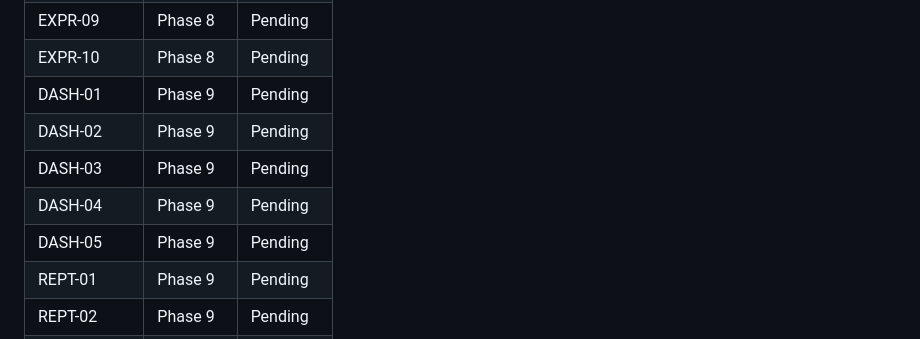
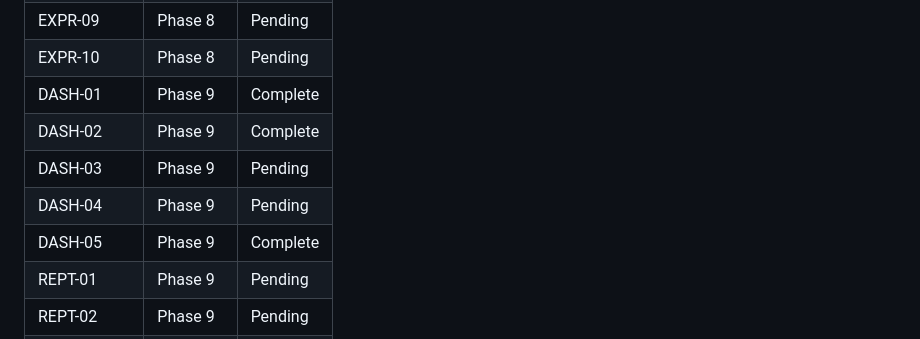
Before and after one commit to LaiosOvO/studyhub, a Markdown page: .planning/REQUIREMENTS.md, the part around one of its changes. Rendered like a GitHub page.

```diff
--- a/.planning/REQUIREMENTS.md
+++ b/.planning/REQUIREMENTS.md
@@ -306,11 +306,11 @@ Updated during roadmap creation.
 | EXPR-08 | Phase 8 | Pending |
 | EXPR-09 | Phase 8 | Pending |
 | EXPR-10 | Phase 8 | Pending |
-| DASH-01 | Phase 9 | Pending |
-| DASH-02 | Phase 9 | Pending |
+| DASH-01 | Phase 9 | Complete |
+| DASH-02 | Phase 9 | Complete |
 | DASH-03 | Phase 9 | Pending |
 | DASH-04 | Phase 9 | Pending |
-| DASH-05 | Phase 9 | Pending |
+| DASH-05 | Phase 9 | Complete |
 | REPT-01 | Phase 9 | Pending |
 | REPT-02 | Phase 9 | Pending |
 | REPT-03 | Phase 9 | Pending |
```
Also changed, not shown: other parts of .planning/REQUIREMENTS.md (+3 -3 lines), 1 other file.
